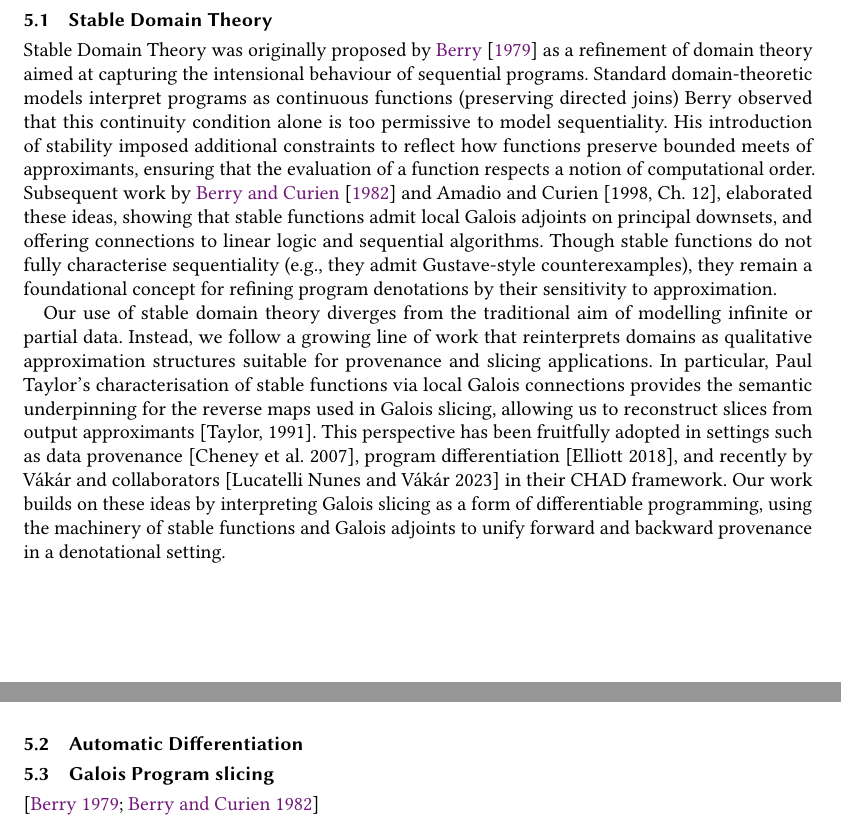
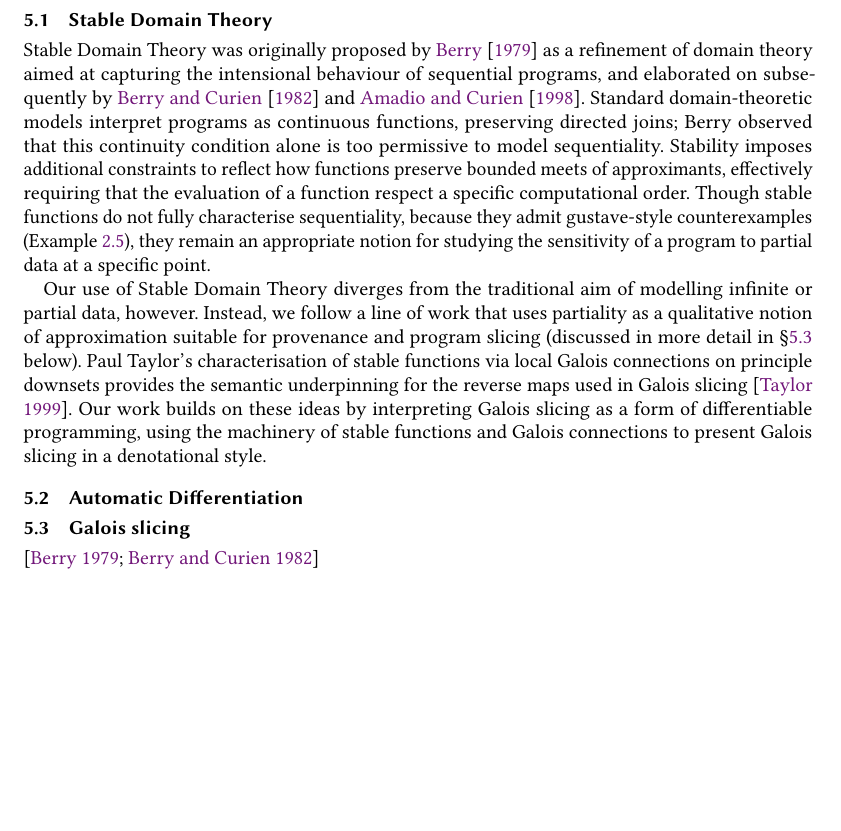
Before and after one commit to bobatkey/approx-diff, a LaTeX paper (main.tex, which reads main/related-work.tex): two parts of pages 16 and 17 of 19 before the commit and part of page 16 of 18 after it, the two joined at a grey line, cut so that both start at the same text, the shorter picture padded with empty space. Compiled offline with pdfLaTeX.

Commit message:
Rough pass over Stable Domain Theory.

```diff
--- a/main/related-work.tex
+++ b/main/related-work.tex
@@ -1,32 +1,30 @@
 \section{Related work}
+\label{sec:related-work}
 
 \subsection{Stable Domain Theory}
 
 Stable Domain Theory was originally proposed by \citet{berry79} as a refinement of domain theory aimed at
-capturing the intensional behaviour of sequential programs. Standard domain-theoretic models interpret
-programs as continuous functions (preserving directed joins) Berry observed that this continuity condition
-alone is too permissive to model sequentiality. His introduction of stability imposed additional constraints
-to reflect how functions preserve bounded meets of approximants, ensuring that the evaluation of a function
-respects a notion of computational order. Subsequent work by \citet{berry82} and Amadio and Curien [1998, Ch.
-12], elaborated these ideas, showing that stable functions admit local Galois adjoints on principal downsets,
-and offering connections to linear logic and sequential algorithms. Though stable functions do not fully
-characterise sequentiality (e.g., they admit Gustave-style counterexamples), they remain a foundational
-concept for refining program denotations by their sensitivity to approximation.
+capturing the intensional behaviour of sequential programs, and elaborated on subsequently by \citet{berry82}
+and \citet{amadio-curien}. Standard domain-theoretic models interpret programs as continuous functions,
+preserving directed joins; Berry observed that this continuity condition alone is too permissive to model
+sequentiality. Stability imposes additional constraints to reflect how functions preserve bounded meets of
+approximants, effectively requiring that the evaluation of a function respect a specific computational order.
+Though stable functions do not fully characterise sequentiality, because they admit $\mathrm{gustave}$-style
+counterexamples (\exref{parallel-or}), they remain an appropriate notion for studying the sensitivity of a
+program to partial data at a specific point.
 
-Our use of stable domain theory diverges from the traditional aim of modelling infinite or partial data.
-Instead, we follow a growing line of work that reinterprets domains as qualitative approximation structures
-suitable for provenance and slicing applications. In particular, Paul Taylor’s characterisation of stable
-functions via local Galois connections provides the semantic underpinning for the reverse maps used in Galois
-slicing, allowing us to reconstruct slices from output approximants [Taylor, 1991]. This perspective has been
-fruitfully adopted in settings such as data provenance [Cheney et al. 2007], program differentiation [Elliott
-2018], and recently by Vákár and collaborators [Lucatelli Nunes and Vákár 2023] in their CHAD framework. Our
-work builds on these ideas by interpreting Galois slicing as a form of differentiable programming, using the
-machinery of stable functions and Galois adjoints to unify forward and backward provenance in a denotational
-setting.
+Our use of Stable Domain Theory diverges from the traditional aim of modelling infinite or partial data,
+however. Instead, we follow a line of work that uses partiality as a qualitative notion of approximation
+suitable for provenance and program slicing (discussed in more detail in \secref{related-work:galois-slicing}
+below). Paul Taylor’s characterisation of stable functions via local Galois connections on principle downsets
+provides the semantic underpinning for the reverse maps used in Galois slicing~\cite{taylor99}. Our work
+builds on these ideas by interpreting Galois slicing as a form of differentiable programming, using the
+machinery of stable functions and Galois connections to present Galois slicing in a denotational style.
 
 \subsection{Automatic Differentiation}
 
-\subsection{Galois Program slicing}
+\subsection{\GPS}
+\label{sec:related-work:galois-slicing}
 
 \cite{berry79,berry82}
 
```
Also changed, not shown: bib.bib (+8 -0 lines), main/approx-as-tangents.tex (+1 -1 lines).
